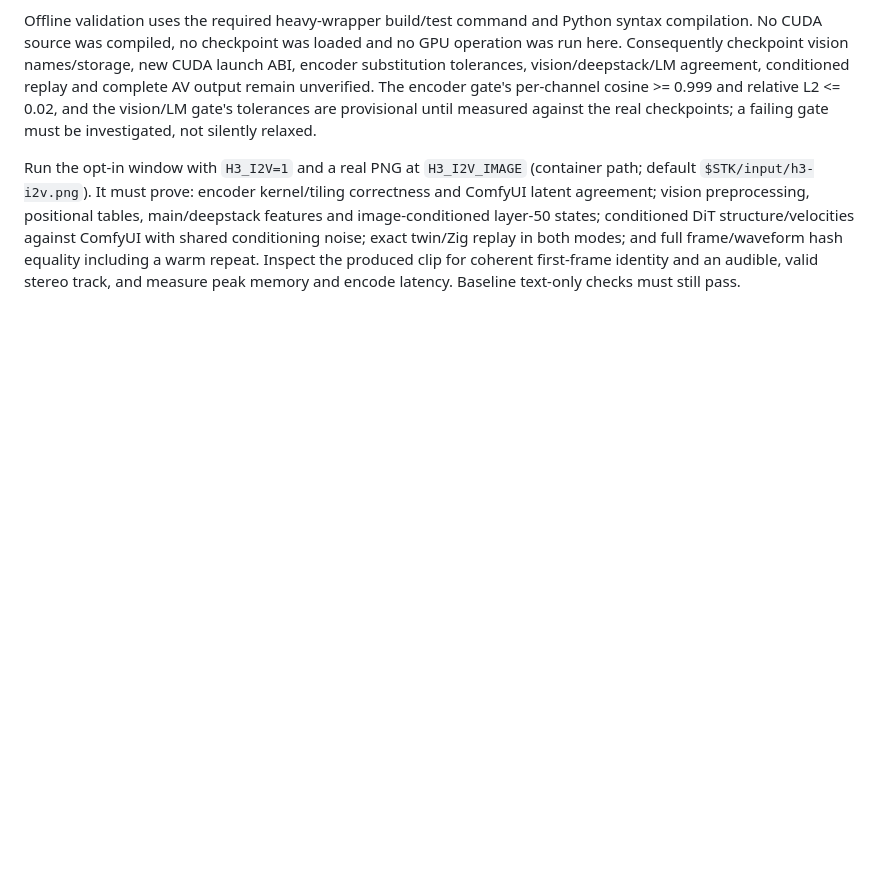
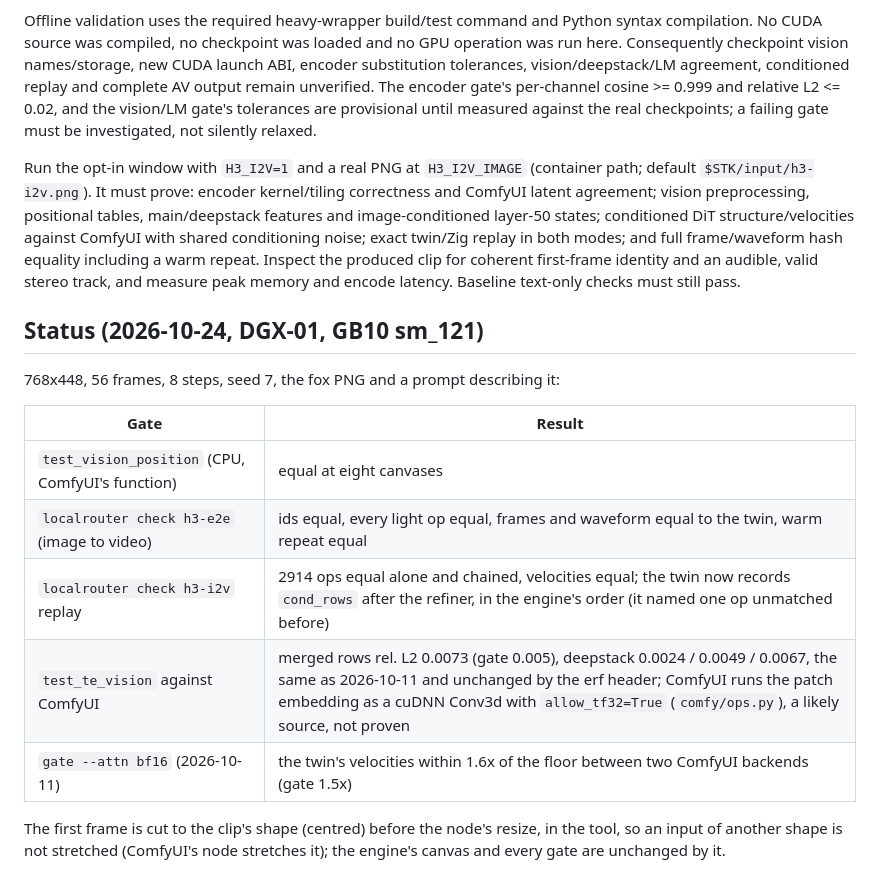
Before and after one commit to jayleaton/localrouter, a Markdown page: docs/dev/H3-I2V.md, the part around the change. Drawn GitHub-style; blank space fills up the shorter version.

```diff
--- a/docs/dev/H3-I2V.md
+++ b/docs/dev/H3-I2V.md
@@ -142,3 +142,18 @@ encoder kernel/tiling correctness and ComfyUI latent agreement; vision preproces
 image-conditioned layer-50 states; conditioned DiT structure/velocities against ComfyUI with shared conditioning noise; exact twin/Zig
 replay in both modes; and full frame/waveform hash equality including a warm repeat. Inspect the produced clip for coherent first-frame
 identity and an audible, valid stereo track, and measure peak memory and encode latency. Baseline text-only checks must still pass.
+
+## Status (2026-10-24, DGX-01, GB10 sm_121)
+
+768x448, 56 frames, 8 steps, seed 7, the fox PNG and a prompt describing it:
+
+| Gate | Result |
+| --- | --- |
+| `test_vision_position` (CPU, ComfyUI's function) | equal at eight canvases |
+| `localrouter check h3-e2e` (image to video) | ids equal, every light op equal, frames and waveform equal to the twin, warm repeat equal |
+| `localrouter check h3-i2v` replay | 2914 ops equal alone and chained, velocities equal; the twin now records `cond_rows` after the refiner, in the engine's order (it named one op unmatched before) |
+| `test_te_vision` against ComfyUI | merged rows rel. L2 0.0073 (gate 0.005), deepstack 0.0024 / 0.0049 / 0.0067, the same as 2026-10-11 and unchanged by the erf header; ComfyUI runs the patch embedding as a cuDNN Conv3d with `allow_tf32=True` (`comfy/ops.py`), a likely source, not proven |
+| `gate --attn bf16` (2026-10-11) | the twin's velocities within 1.6x of the floor between two ComfyUI backends (gate 1.5x) |
+
+The first frame is cut to the clip's shape (centred) before the node's resize, in the tool, so an input of another shape
+is not stretched (ComfyUI's node stretches it); the engine's canvas and every gate are unchanged by it.
```
Also changed, not shown: docs/dev/IMAGE-EDIT.md (+17 -0 lines).
